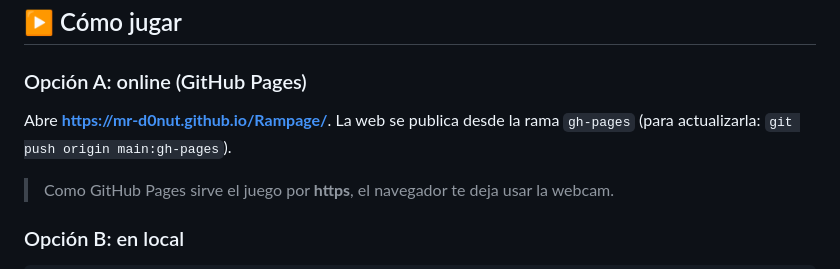
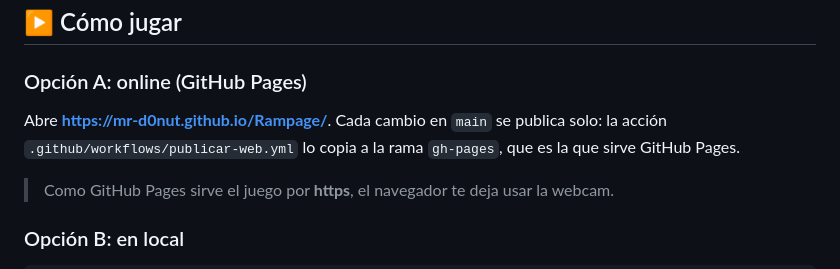
Before and after one commit to mr-d0nuT/Rampage, a Markdown page: README.md, the part around the change. Rendered like a GitHub page.

Commit message:
README: la web se publica automáticamente
Co-Authored-By: Claude Opus 5.5 <noreply@anthropic.com>
Claude-Session: https://claude.ai/code/session_01WrKHBqVFUVzhRsw5zrp1Y6

```diff
--- a/README.md
+++ b/README.md
@@ -12,8 +12,8 @@ y la banda sonora está en `music/`.
 ## ▶️ Cómo jugar
 
 ### Opción A: online (GitHub Pages)
-Abre **https://mr-d0nut.github.io/Rampage/**. La web se publica desde la rama `gh-pages`
-(para actualizarla: `git push origin main:gh-pages`).
+Abre **https://mr-d0nut.github.io/Rampage/**. Cada cambio en `main` se publica solo: la acción
+`.github/workflows/publicar-web.yml` lo copia a la rama `gh-pages`, que es la que sirve GitHub Pages.
 
 > Como GitHub Pages sirve el juego por **https**, el navegador te deja usar la webcam.
 
```
